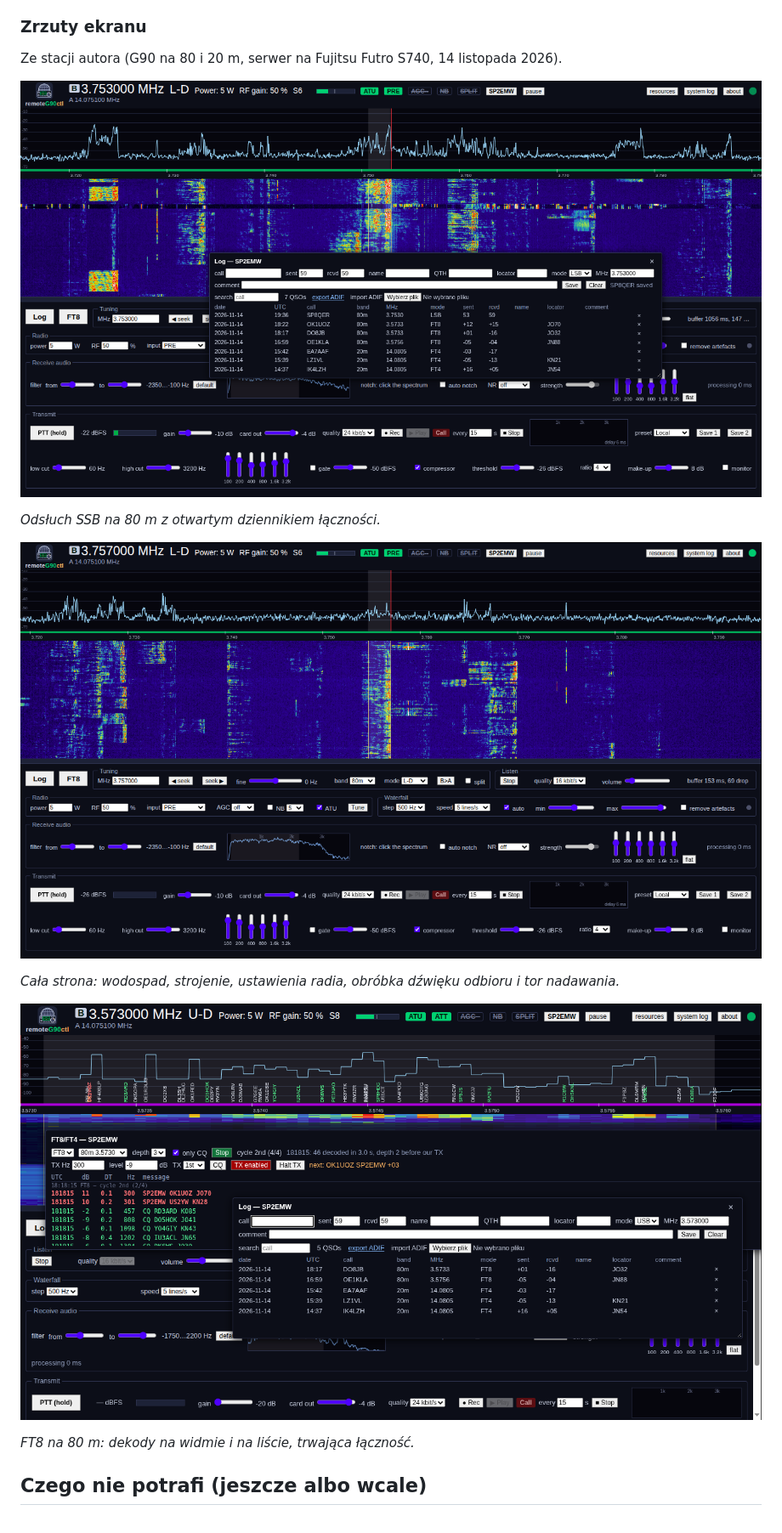
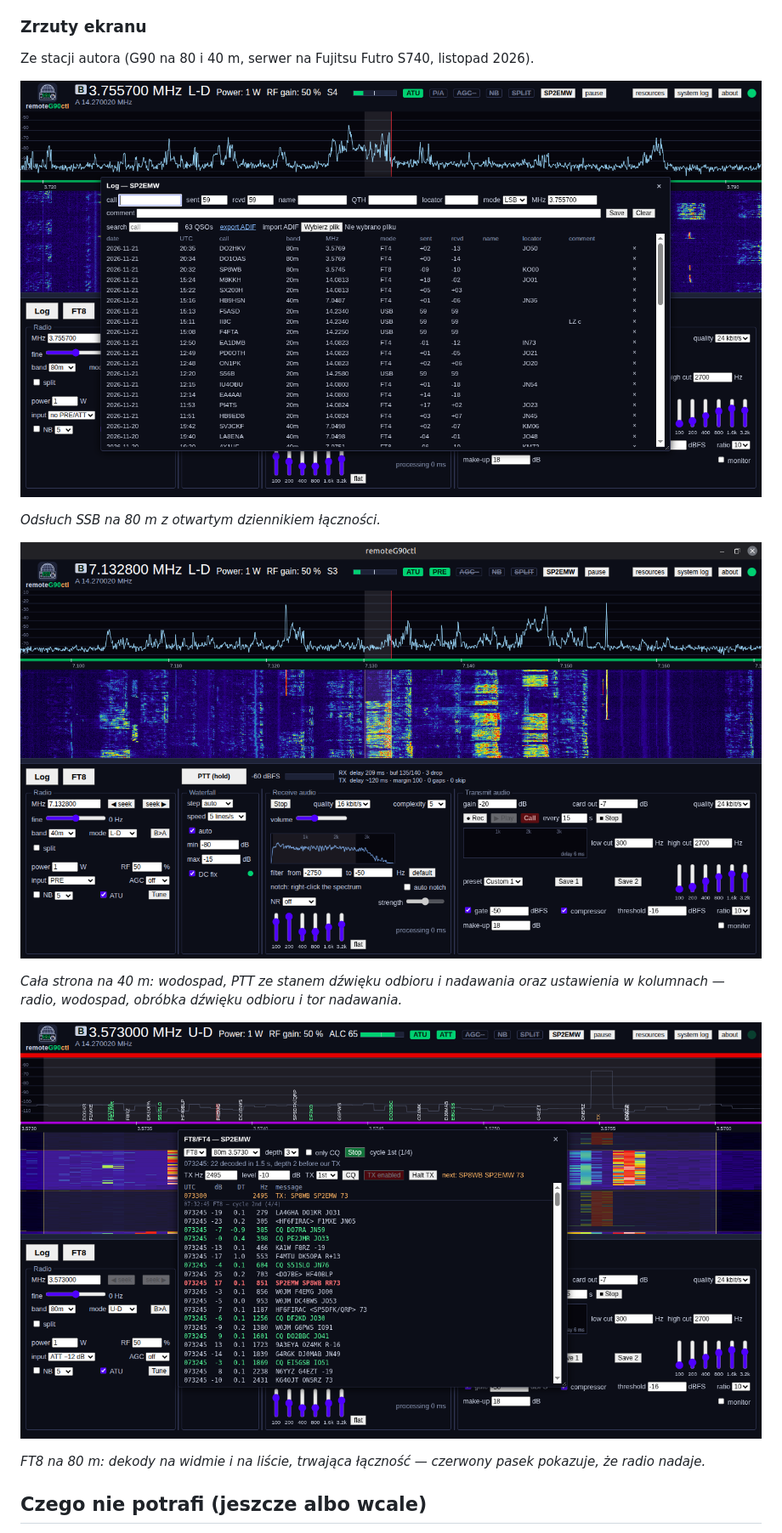
Before and after one commit to SP2EMW/remoteG90ctl, a Markdown page: README.pl.md, the part around one of its changes. Shown at 85% size. Rendered like a GitHub page; pictures changed too: docs/assets/screenshots/ft8.png, docs/assets/screenshots/ssb-log.png, docs/assets/screenshots/waterfall-ssb.png.

```diff
--- a/README.pl.md
+++ b/README.pl.md
@@ -86,8 +86,8 @@ sprawdzałem. Części i połączenia są w [docs/hardware.md](docs/hardware.md)
 
 ### Zrzuty ekranu
 
-Ze stacji autora (G90 na 80 i 20 m, serwer na Fujitsu Futro S740,
-14 listopada 2026).
+Ze stacji autora (G90 na 80 i 40 m, serwer na Fujitsu Futro S740,
+listopad 2026).
 
 ![Strona w LSB na 80 m: widmo i wodospad z wyjścia I/Q radia oraz okno dziennika łączności z łącznościami SSB, FT8 i FT4](docs/assets/screenshots/ssb-log.png)
 
@@ -97,4 +97,5 @@ Ze stacji autora (G90 na 80 i 20 m, serwer na Fujitsu Futro S740,
 
-*Cała strona: wodospad, strojenie, ustawienia radia, obróbka dźwięku odbioru
-i tor nadawania.*
+*Cała strona na 40 m: wodospad, PTT ze stanem dźwięku odbioru i nadawania oraz
+ustawienia w kolumnach — radio, wodospad, obróbka dźwięku odbioru i tor
+nadawania.*
 
@@ -102,5 +103,6 @@ i tor nadawania.*
 
-*FT8 na 80 m: dekody na widmie i na liście, trwająca łączność.*
+*FT8 na 80 m: dekody na widmie i na liście, trwająca łączność — czerwony pasek
+pokazuje, że radio nadaje.*
 
 ## Czego nie potrafi (jeszcze albo wcale)
 
```
Also changed, not shown: other parts of README.pl.md (+2 -2 lines), README.md (+8 -6 lines).
